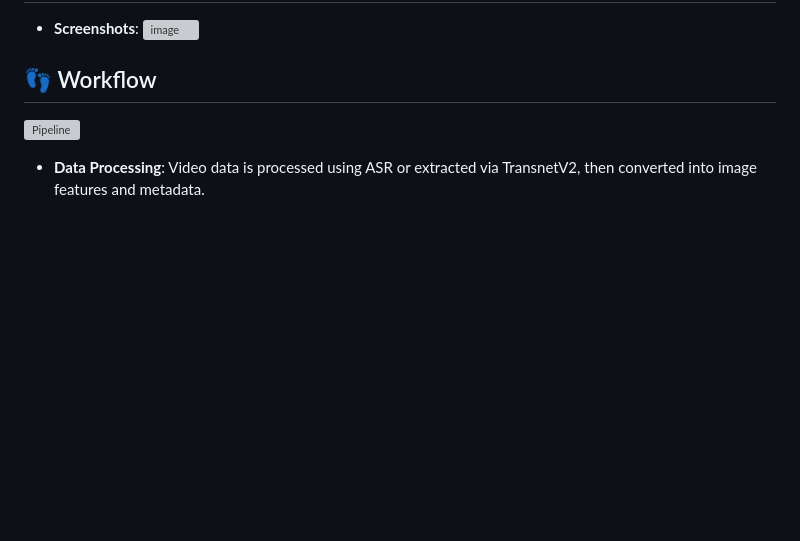
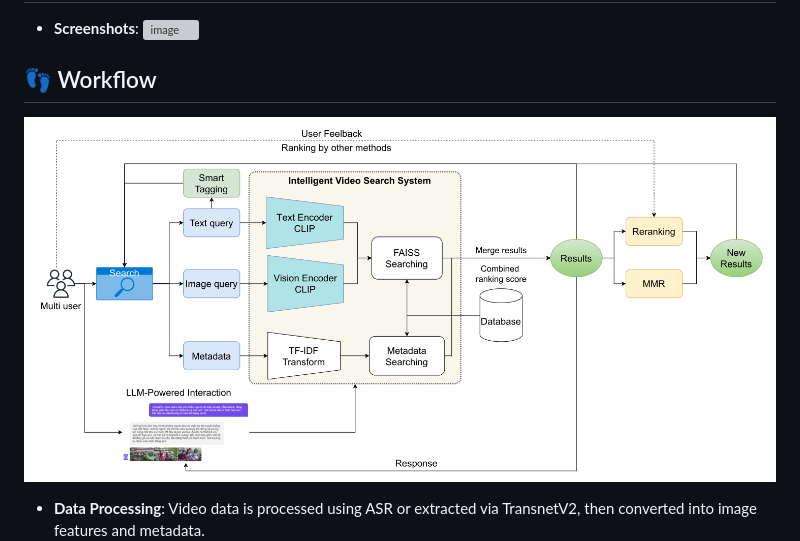
Before and after one commit to HTAnh2003/LLM_Powered_Video_Search, a Markdown page: README.md, the part around the change. Rendered like a GitHub page; blank space fills up the shorter version; grey boxes are pictures that could not be loaded.

```diff
--- a/README.md
+++ b/README.md
@@ -97,7 +97,7 @@ The `LLM-Powered Video Search System` is an advanced multimodal video search sol
 - **Screenshots**: ![image](./figs/image/demo.png)
 
 ## 👣 Workflow
-![Pipeline](./figs/image/pipeline.png)
+![Pipeline](./figs/image/Pipeline.png)
 - **Data Processing**: Video data is processed using ASR or extracted via TransnetV2, then converted into image features and metadata.
 ![Data Processing](./figs/image/data_processing.png)
 - **LLM Powered Interaction**: Natural language queries are processed by the LLM and combined with image features and metadata for relevant video retrieval.
```
